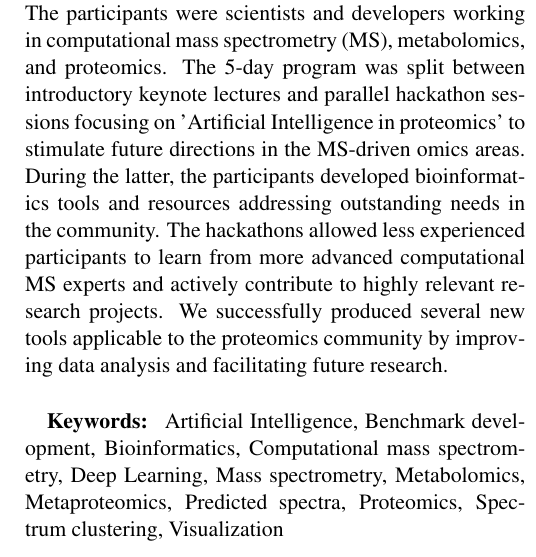
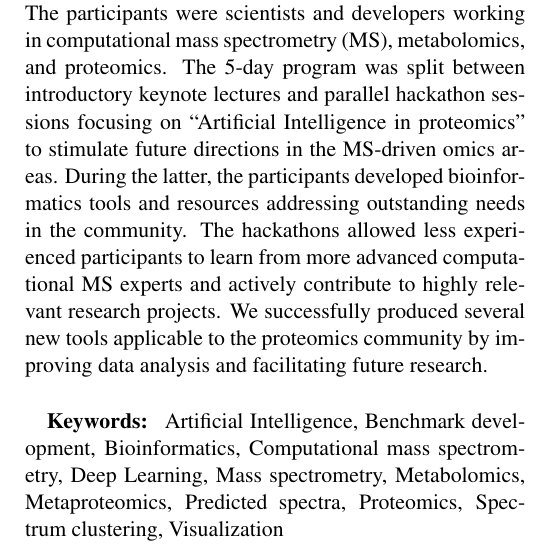
Before and after one commit to cpanse/2023-EuBIC-MS-proc, a LaTeX paper (main.tex, which reads abstract.tex): part of one column of page 1 of 9, cut so that both start at the same text. Compiled offline with pdfLaTeX.

Commit message:
LaTeX cosmetics

```diff
--- a/abstract.tex
+++ b/abstract.tex
@@ -1 +1 @@
-The 2023 European Bioinformatics Community for Mass Spectrometry (EuBIC-MS) Developers Meeting was held from January 15th to January 20th, 2023, in Congressi Stefano Franscin at Monte Verità in Ticino, Switzerland. The participants were scientists and developers working in computational mass spectrometry (MS), metabolomics, and proteomics. The 5-day program was split between introductory keynote lectures and parallel hackathon sessions focusing on 'Artificial Intelligence in proteomics' to stimulate future directions in the MS-driven omics areas. During the latter, the participants developed bioinformatics tools and resources addressing outstanding needs in the community. The hackathons allowed less experienced participants to learn from more advanced computational MS experts and actively contribute to highly relevant research projects. We successfully produced several new tools applicable to the proteomics community by improving data analysis and facilitating future research.
+The 2023 European Bioinformatics Community for Mass Spectrometry (EuBIC-MS) Developers Meeting was held from January 15th to January 20th, 2023, in Congressi Stefano Franscin at Monte Verità in Ticino, Switzerland. The participants were scientists and developers working in computational mass spectrometry (MS), metabolomics, and proteomics. The 5-day program was split between introductory keynote lectures and parallel hackathon sessions focusing on ``Artificial Intelligence in proteomics'' to stimulate future directions in the MS-driven omics areas. During the latter, the participants developed bioinformatics tools and resources addressing outstanding needs in the community. The hackathons allowed less experienced participants to learn from more advanced computational MS experts and actively contribute to highly relevant research projects. We successfully produced several new tools applicable to the proteomics community by improving data analysis and facilitating future research.
```
